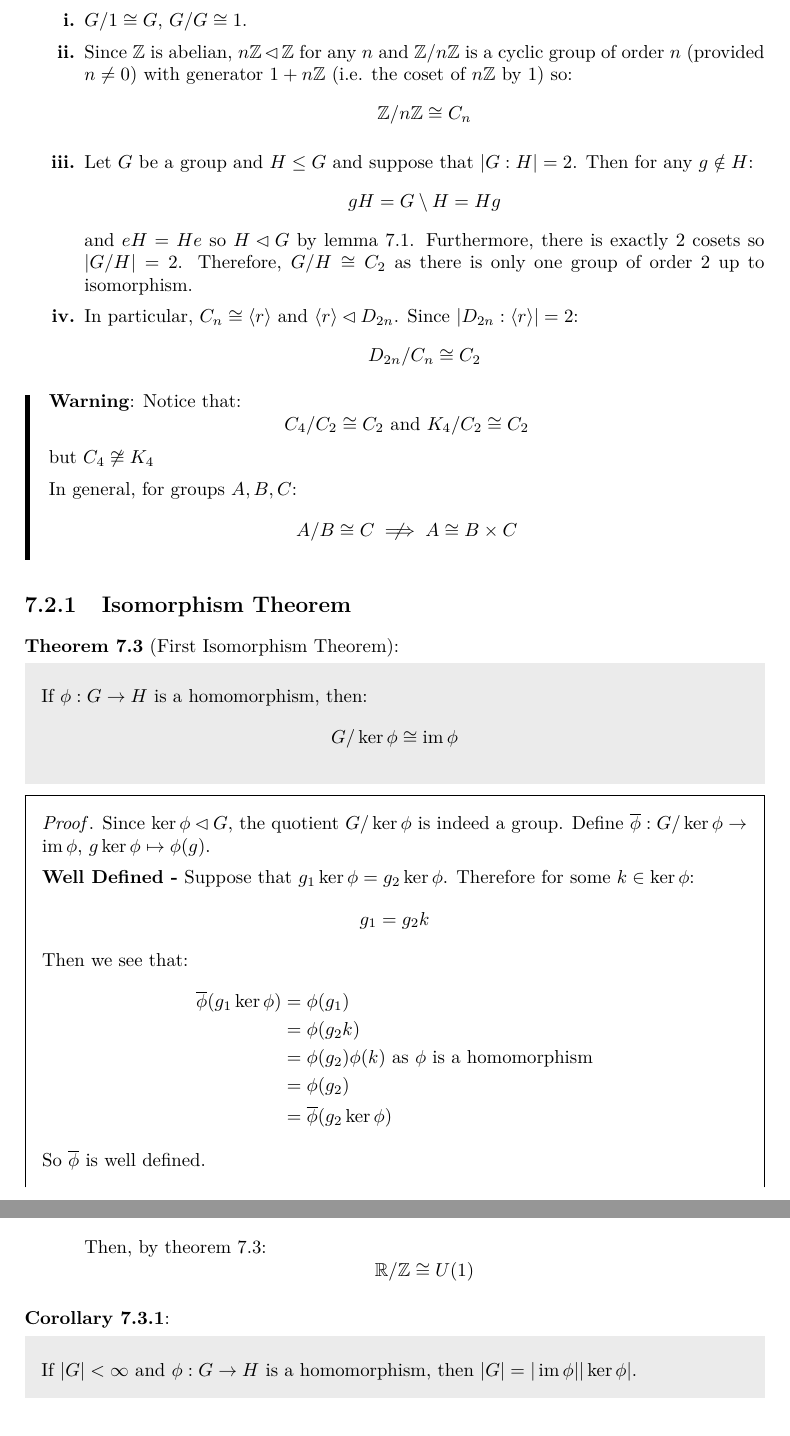
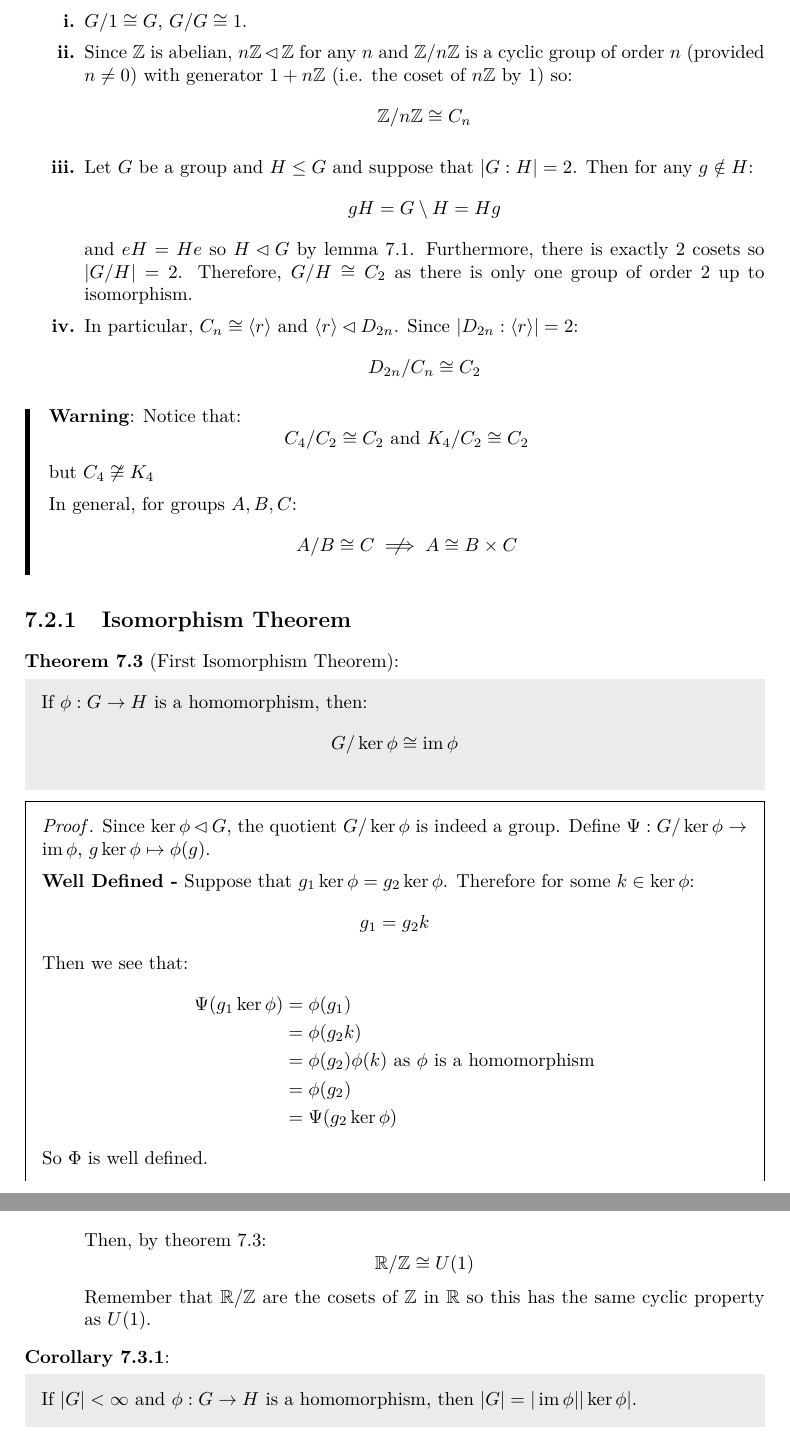
Before and after one commit to ras257/cam-notes, a LaTeX thesis (IA/michaelmas/Groups/main.tex, which reads IA/michaelmas/Groups/chapters/7-Quotients.tex): two parts of pages 55 and 56 of 84, joined at a grey line, cut so that both start at the same text. Compiled offline with pdfLaTeX.

Commit message:
Corrections/improvements to Groups Ch.7

```diff
--- a/IA/michaelmas/Groups/chapters/7-Quotients.tex
+++ b/IA/michaelmas/Groups/chapters/7-Quotients.tex
@@ -152,15 +150,14 @@ In general, for groups $A, B, C$:
 \end{remark}
 \subsection{Isomorphism Theorem}
 \begin{theorem}[First Isomorphism Theorem]
-  \label{isomorphismTheorem}
-  If $\phi: G \to H$ is a homomorphism, then:
+  If $\phi: G \to H$ is a homomorphism, then: \label{isomorphismTheorem}
   \[
     G /\ker\phi \cong \im \phi
   \]
 \end{theorem}
 \begin{proof}
   Since $\ker \phi \lhd G$, the quotient $G / \ker \phi$ is indeed a group.
-  Define $\overline{\phi}: G / \ker \phi \to \im \phi$, $g \ker \phi \mapsto \phi(g)$.
+  Define $\Psi: G / \ker \phi \to \im \phi$, $g \ker \phi \mapsto \phi(g)$.
 
   \textbf{Well Defined -} Suppose that $g_1 \ker \phi = g_2 \ker \phi$.
   Therefore for some $k \in \ker \phi$:
@@ -169,13 +166,13 @@ In general, for groups $A, B, C$:
   \]
   Then we see that:
   \begin{align*}
-    \overline{\phi}(g_1 \ker \phi) &= \phi(g_1) \\
-                                   &= \phi(g_2 k) \\
-                                   &= \phi(g_2)\phi(k) \text{ as $\phi$ is a homomorphism} \\
-                                   &= \phi(g_2) \\
-                                   &= \overline{\phi}(g_2 \ker \phi)
+    \Psi(g_1 \ker \phi) &= \phi(g_1) \\
+                        &= \phi(g_2 k) \\
+                        &= \phi(g_2)\phi(k) \text{ as $\phi$ is a homomorphism} \\
+                        &= \phi(g_2) \\
+                        &= \Psi(g_2 \ker \phi)
   \end{align*}
-  So $\overline{\phi}$ is well defined.
+  So $\Phi$ is well defined.
 
   \textbf{Homomorphism -} For $g_1, g_2 \in G$.
   \begin{align*}
@@ -224,11 +221,11 @@ In general, for groups $A, B, C$:
     \[
       \R / \Z \cong U(1)
     \]
+    Remember that $\R / \Z$ are the cosets of $\Z$ in $\R$ so this has the same cyclic property as $U(1)$.
   \end{enumerate}
 \end{example}
 \begin{corollary}
-  \label{firstIsomorphismCorollary}
-  If $|G| < \infty$ and $\phi: G \to H$ is a homomorphism, then $|G| = |\im \phi||\ker \phi|$.
+  If $|G| < \infty$ and $\phi: G \to H$ is a homomorphism, then $|G| = |\im \phi||\ker \phi|$. \label{firstIsomorphismCorollary}
 \end{corollary}
 \begin{proof}
   By Lagrange's theorem (\cref{lagrangesTheorem}), $|G / \ker \phi||\ker \phi| = |G|$.
```
Also changed, not shown: IA/michaelmas/Groups/chapters/7-Quotients.tex (28 more changed lines).
